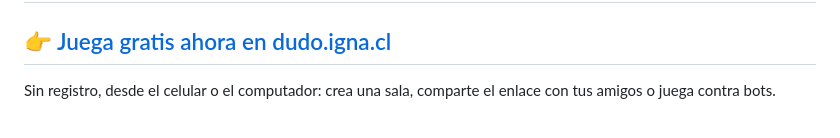
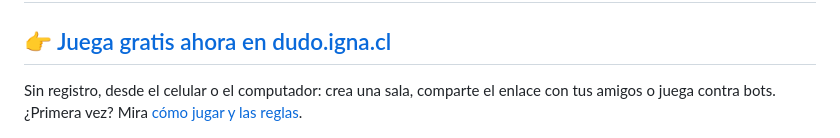
Before and after one commit to ignaciovillela/dudo, a Markdown page: README.md, the part around the change. Drawn GitHub-style.

```diff
--- a/README.md
+++ b/README.md
@@ -2,7 +2,7 @@
 
 ## 👉 [Juega gratis ahora en dudo.igna.cl](https://dudo.igna.cl/)
 
-Sin registro, desde el celular o el computador: crea una sala, comparte el enlace con tus amigos o juega contra bots.
+Sin registro, desde el celular o el computador: crea una sala, comparte el enlace con tus amigos o juega contra bots. ¿Primera vez? Mira [cómo jugar y las reglas](https://dudo.igna.cl/como-jugar).
 
 <p align="center">
   <img src="docs/screenshots/web-partida.png" alt="Dudo en el navegador: mesa de juego con la apuesta en curso" width="820">
```
Also changed, not shown: static/apple-touch-icon.png (added), static/icon-192.png (added), static/icon-512.png (added), 6 other files.
